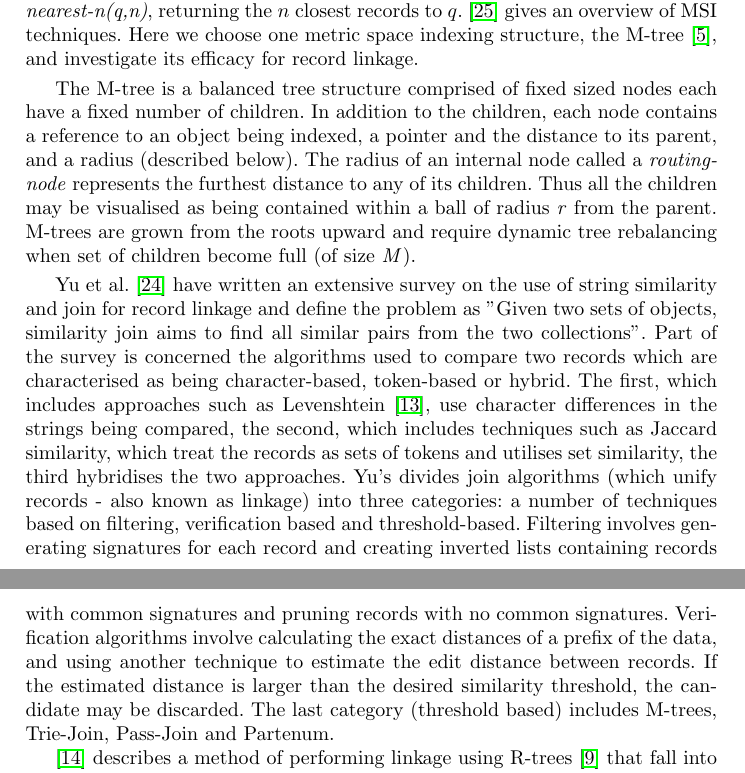
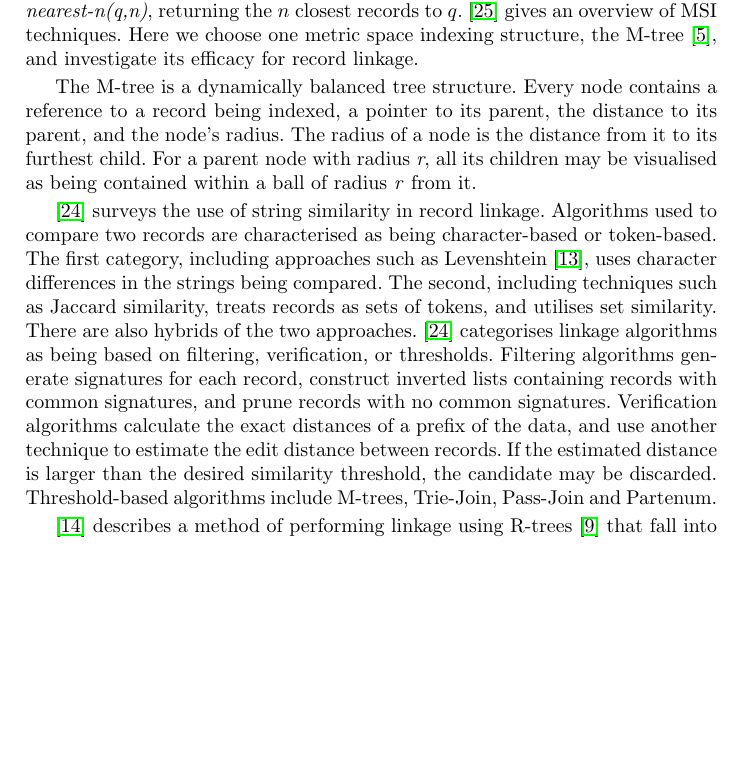
Before and after one commit to digitisingscotland/pakdd2018-metric-linkage, a LaTeX thesis (paper.tex): two parts of pages 4 and 5 of 9 before the commit and part of page 4 of 8 after it, the two joined at a grey line, cut so that both start at the same text, the shorter picture padded with empty space. Compiled offline with pdfLaTeX.

Commit message:
Update on Overleaf.

```diff
--- a/paper.tex
+++ b/paper.tex
@@ -380,9 +380,38 @@
 Here we choose one metric space indexing structure, the M-tree
 \cite{paolociaccia2m}, and investigate its efficacy for record linkage.
 
-The M-tree is a balanced tree structure comprised of fixed sized nodes each have a fixed number of children. In addition to the children, each node contains a reference to an object being indexed, a pointer and the distance to its parent, and a radius (described below). The radius of an internal node called a \textit{routing-node} represents the  furthest distance to any of its children. Thus all the children may be visualised as being contained within a ball of radius \textit{r} from the parent. M-trees are grown from the roots upward and require dynamic tree rebalancing when set of children become full (of size \textit{M}).
+% Do we need to spell out that the inter-node distances are the
+% distances between the corresponding indexed records?
 
-Yu et al. \cite{Yu2016} have written an extensive survey on the use of string similarity and join for record linkage and define the problem as "Given two sets of objects, similarity join aims to find all similar pairs from the two collections". Part of the survey is concerned the algorithms used to compare two records which are characterised as being character-based, token-based or hybrid. The first, which includes approaches such as Levenshtein~\cite{Levenshtein66}, use character differences in the strings being compared, the second, which includes techniques such as Jaccard similarity, which treat the records as sets of tokens and utilises set similarity, the third hybridises the two approaches. Yu's divides join algorithms (which unify records - also known as linkage) into three categories: a number of techniques based on filtering, verification based and threshold-based. Filtering involves generating signatures for each record and creating inverted lists containing records with common signatures and pruning records with no common signatures. Verification algorithms involve calculating the exact distances of a prefix of the data, and using another technique to estimate the edit distance between records. If the estimated distance is larger than the desired similarity threshold, the candidate may be discarded. The last category (threshold based) includes M-trees, Trie-Join, Pass-Join and Partenum.
+The M-tree is a dynamically balanced tree structure. Every node contains
+a reference to a record being indexed, a pointer to its parent, the
+distance to its parent, and the node's radius. The radius of a node is
+the distance from it to its furthest child. For a parent node with
+radius \textit{r}, all its children may be visualised as being contained
+within a ball of radius \textit{r} from it.
+
+\cite{Yu2016} surveys the use of string similarity in record linkage.
+Algorithms used to compare two records are characterised as being
+character-based or token-based. The first category, including approaches
+such as Levenshtein~\cite{Levenshtein66}, uses character differences in
+the strings being compared. The second, including techniques such as
+Jaccard similarity, treats records as sets of tokens, and utilises set
+similarity. There are also hybrids of the two approaches.
+% Do we need the rest of this paragraph?
+\cite{Yu2016} categorises linkage algorithms as being based on filtering,
+verification, or thresholds.
+% This is missing some context as to what is going on.
+Filtering algorithms generate signatures for each record, construct
+inverted lists containing records with common signatures, and prune
+records with no common signatures.
+% Distance of prefix to what? What is the data in this context?
+Verification algorithms calculate the exact distances of a prefix of the
+data, and use another technique to estimate the edit distance between
+records. If the estimated distance is larger than the desired similarity
+threshold, the candidate may be discarded.
+% This seems a bit throw-away.
+Threshold-based algorithms include M-trees, Trie-Join, Pass-Join and
+Partenum.
 
 \cite{Li2006} describes a method of performing linkage using R-trees~\cite{Hjaltason1998} that fall into the threshold based category of Yu et al. Their approach demonstrated that high precision and recall may be achieved by measuring Jaccard similarity over selected fields from set of records being compared. In their evaluation, their approach achieved a recall of 99 percent in experiments in which conjunctions of similarities over fields were used. In a later paper \cite{Ciaccia97indexingmetric}  Ciaccia et al. demonstrate that using M-trees are almost always more efficient than R-trees and hence their use in the experiments described in this paper.
 
```
